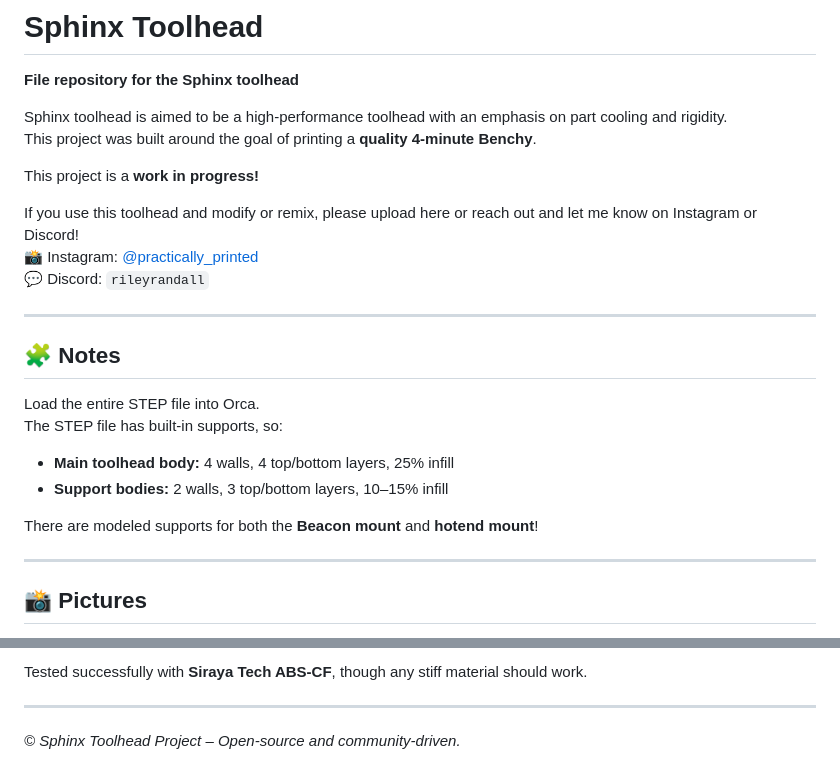
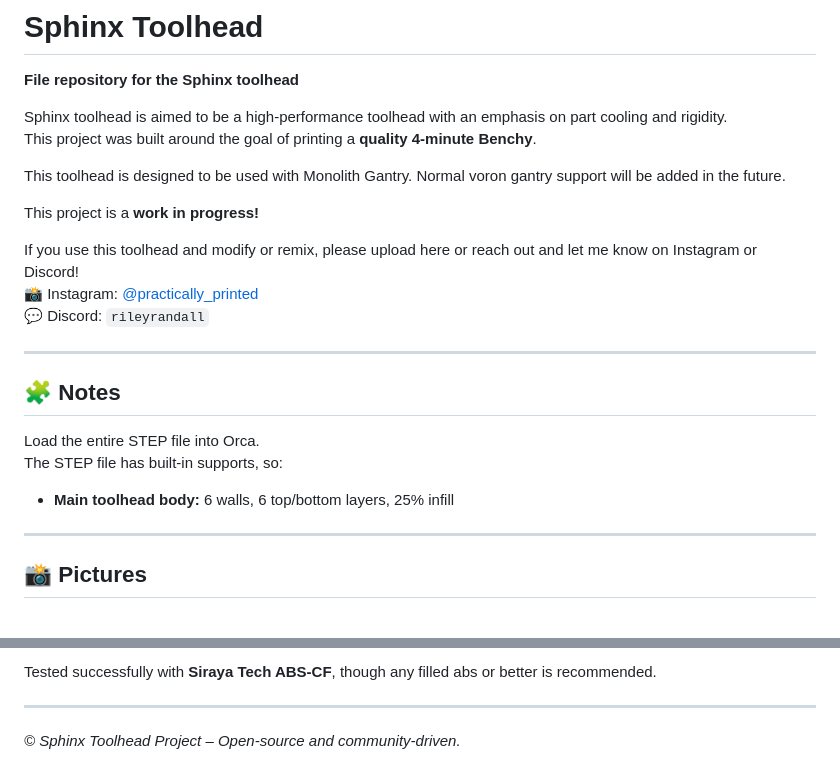
Before and after one commit to riley-github/Sphinx-Toolhead, a Markdown page: README.md, 2 parts joined by grey strips. GitHub-like rendering.

```diff
--- a/README.md
+++ b/README.md
@@ -4,6 +4,8 @@
 
 Sphinx toolhead is aimed to be a high-performance toolhead with an emphasis on part cooling and rigidity.
 This project was built around the goal of printing a **quality 4-minute Benchy**.
+
+This toolhead is designed to be used with Monolith Gantry. Normal voron gantry support will be added in the future.
 
 This project is a **work in progress!**
 
@@ -18,10 +20,9 @@ If you use this toolhead and modify or remix, please upload here or reach out an
 Load the entire STEP file into Orca.
 The STEP file has built-in supports, so:
 
-- **Main toolhead body:** 4 walls, 4 top/bottom layers, 25% infill
-- **Support bodies:** 2 walls, 3 top/bottom layers, 10–15% infill
+- **Main toolhead body:** 6 walls, 6 top/bottom layers, 25% infill
 
-There are modeled supports for both the **Beacon mount** and **hotend mount**!
+
 
 ---
 
@@ -109,5 +121,5 @@ There are **two versions** of the belt bracket:
 
-Tested successfully with **Siraya Tech ABS-CF**, though any stiff material should work.
+Tested successfully with **Siraya Tech ABS-CF**, though any filled abs or better is recommended.
 
 ---
 
```
Also changed, not shown: other parts of README.md (+32 -21 lines).
